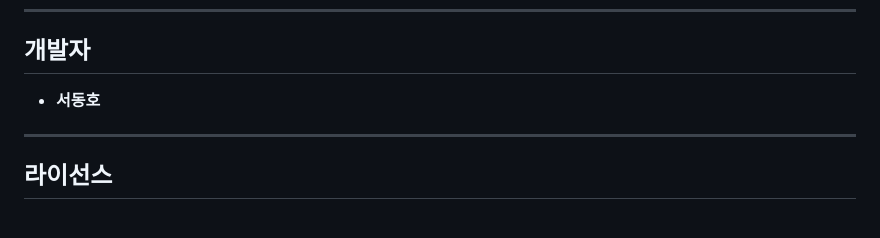
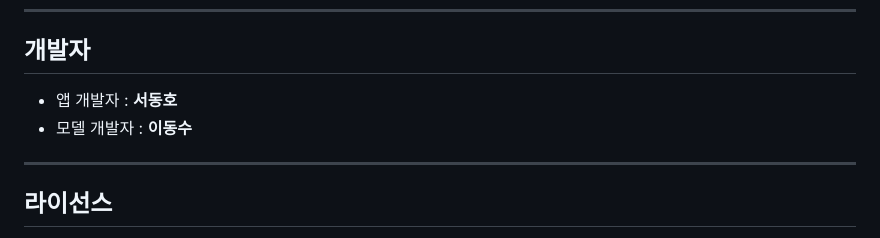
Before and after one commit to dongho020603-dev/LaundryClassifier, a Markdown page: README.md, the part around the change. Drawn GitHub-style.

Commit message:
Add contributor to README

```diff
--- a/README.md
+++ b/README.md
@@ -199,7 +199,8 @@ HomeScreen > CameraScreen > ModelDebugScreen > ResultScreen
 
 ## 개발자
 
-- **서동호**
+- 앱 개발자 : **서동호**
+- 모델 개발자 : **이동수**
 
 ---
 
```
